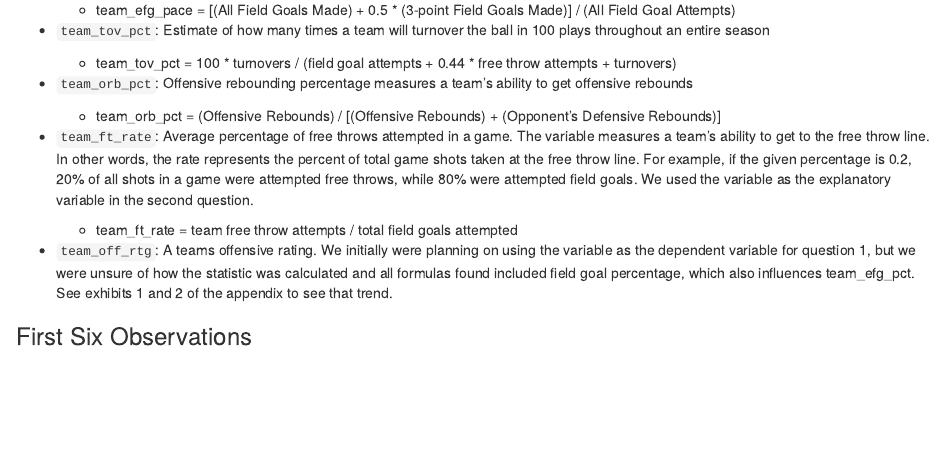
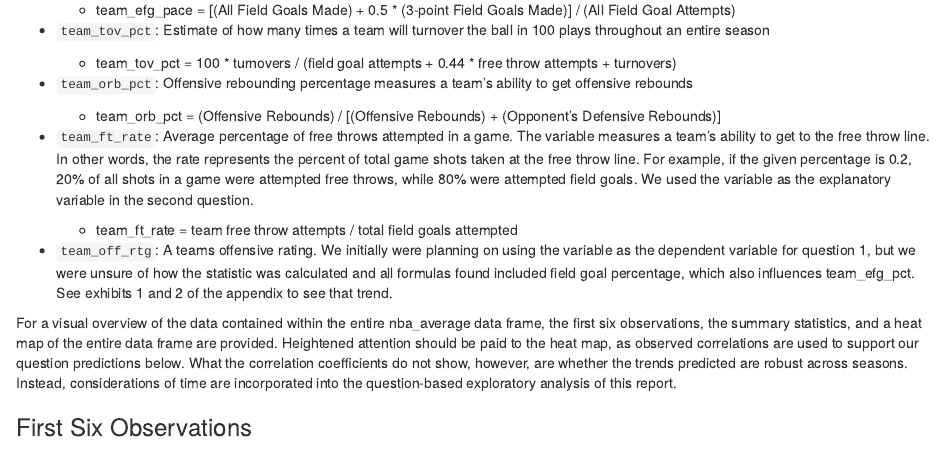
Before and after one commit to C-Crenshaw/DS2003Midterm, an R Markdown document (Dataset Selection Report.Rmd): the page in a window 1100 px wide, from 1410 px down. Rendered offline with R 4.5, knitr and Pandoc, with nearby package versions; some code elsewhere in the file could not run offline.

Commit message:
Update Dataset Selection Report.Rmd

````diff
--- a/Dataset Selection Report.Rmd
+++ b/Dataset Selection Report.Rmd
@@ -118,6 +118,8 @@ Average percentage of free throws attempted in a game. The variable measures a t
 
 * `team_off_rtg`:
 A teams offensive rating. We initially were planning on using the variable as the dependent variable for question 1, but we were unsure of how the statistic was calculated and all formulas found included field goal percentage, which also influences team_efg_pct. See exhibits 1 and 2 of the appendix to see that trend.
+
+For a visual overview of the data contained within the entire nba_average data frame, the first six observations, the summary statistics, and a heat map of the entire data frame are provided. Heightened attention should be paid to the heat map, as observed correlations are used to support our question predictions below. What the correlation coefficients do not show, however, are whether the trends predicted are robust across seasons. Instead, considerations of time are incorporated into the question-based exploratory analysis of this report.
 
 ### First Six Observations
 ```{r, echo = FALSE, message = FALSE, warnings = FALSE}
````
